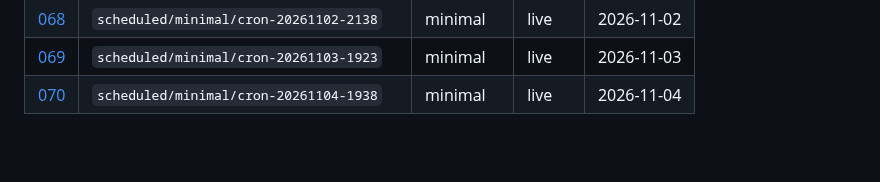
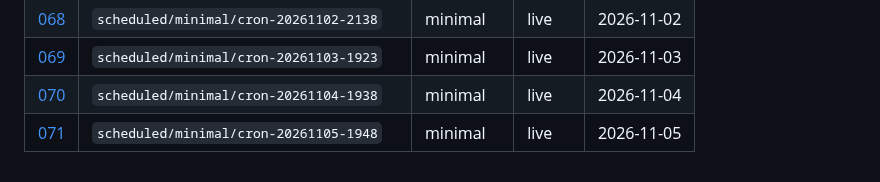
Before and after one commit to aadya-khanna/li-agentic-simulation, a Markdown page: research/runs/README.md, the part around the change. Rendered like a GitHub page; blank space fills up the shorter version.

Commit message:
research(runs): automated note from scheduled 7-day season
Generated by .github/workflows/scheduled-season.yml

```diff
--- a/research/runs/README.md
+++ b/research/runs/README.md
@@ -74,3 +74,4 @@ Full **7-day** seasons only. No smoke or truncated runs.
 | [068](068-scheduled-minimal-cron-20261102-2138.md) | `scheduled/minimal/cron-20261102-2138` | minimal | live | 2026-11-02 |
 | [069](069-scheduled-minimal-cron-20261103-1923.md) | `scheduled/minimal/cron-20261103-1923` | minimal | live | 2026-11-03 |
 | [070](070-scheduled-minimal-cron-20261104-1938.md) | `scheduled/minimal/cron-20261104-1938` | minimal | live | 2026-11-04 |
+| [071](071-scheduled-minimal-cron-20261105-1948.md) | `scheduled/minimal/cron-20261105-1948` | minimal | live | 2026-11-05 |
```
Also changed, not shown: research/runs/071-scheduled-minimal-cron-20261105-1948.md (added, +38 -0 lines).
